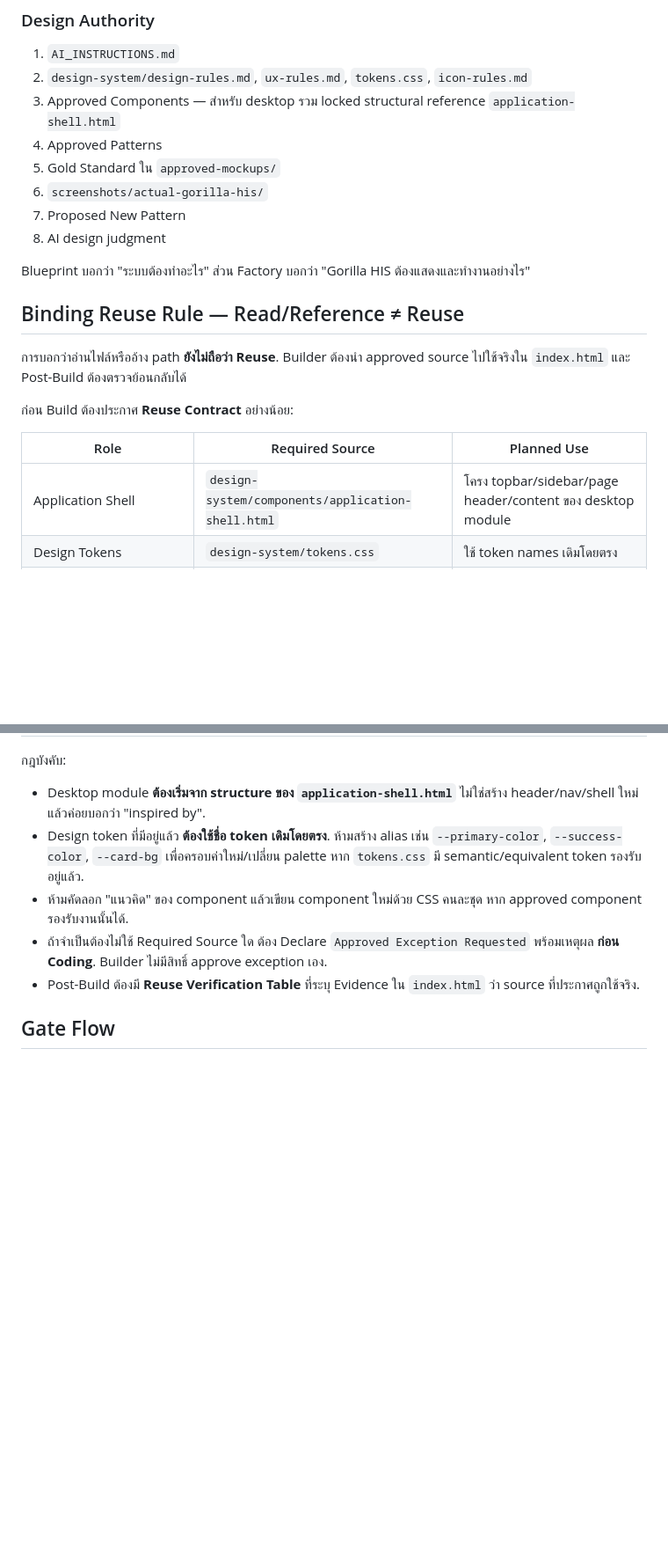
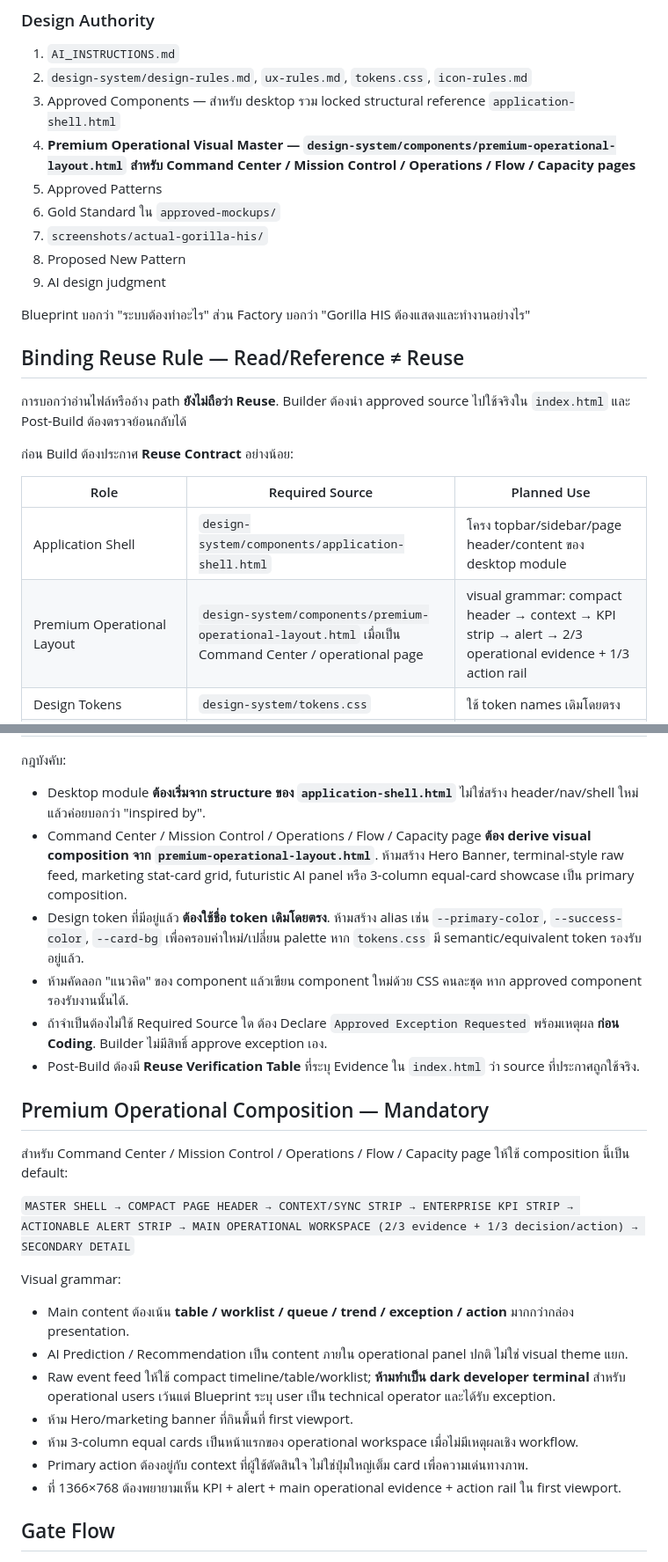
Before and after one commit to santib521/gorilla-his-ui-system, a Markdown page: factory-gate/FACTORY_GATE.md, 2 parts joined by grey strips. Shown at 88% size. GitHub-like rendering; blank space fills up the shorter version.

Commit message:
Make premium operational layout a mandatory visual master

```diff
--- a/factory-gate/FACTORY_GATE.md
+++ b/factory-gate/FACTORY_GATE.md
@@ -14,11 +14,12 @@ Factory Gate เป็นด่านบังคับสำหรับ Mockup
 1. `AI_INSTRUCTIONS.md`
 2. `design-system/design-rules.md`, `ux-rules.md`, `tokens.css`, `icon-rules.md`
 3. Approved Components — สำหรับ desktop รวม locked structural reference `application-shell.html`
-4. Approved Patterns
-5. Gold Standard ใน `approved-mockups/`
-6. `screenshots/actual-gorilla-his/`
-7. Proposed New Pattern
-8. AI design judgment
+4. **Premium Operational Visual Master — `design-system/components/premium-operational-layout.html` สำหรับ Command Center / Mission Control / Operations / Flow / Capacity pages**
+5. Approved Patterns
+6. Gold Standard ใน `approved-mockups/`
+7. `screenshots/actual-gorilla-his/`
+8. Proposed New Pattern
+9. AI design judgment
 
 Blueprint บอกว่า "ระบบต้องทำอะไร" ส่วน Factory บอกว่า "Gorilla HIS ต้องแสดงและทำงานอย่างไร"
 
@@ -31,6 +32,7 @@ Blueprint บอกว่า "ระบบต้องทำอะไร" ส่
 | Role | Required Source | Planned Use |
 |---|---|---|
 | Application Shell | `design-system/components/application-shell.html` | โครง topbar/sidebar/page header/content ของ desktop module |
+| Premium Operational Layout | `design-system/components/premium-operational-layout.html` เมื่อเป็น Command Center / operational page | visual grammar: compact header → context → KPI strip → alert → 2/3 operational evidence + 1/3 action rail |
 | Design Tokens | `design-system/tokens.css` | ใช้ token names เดิมโดยตรง |
 | Icons | `design-system/icon-rules.md` | ใช้ approved Font Awesome semantic mapping |
 | KPI (เมื่อเป็น operational dashboard) | `design-system/components/enterprise-kpi-strip.html` | ใช้ compact KPI strip ก่อน stat-card grid |
@@ -39,10 +41,26 @@ Blueprint บอกว่า "ระบบต้องทำอะไร" ส่
 
 กฎบังคับ:
 - Desktop module **ต้องเริ่มจาก structure ของ `application-shell.html`** ไม่ใช่สร้าง header/nav/shell ใหม่ แล้วค่อยบอกว่า "inspired by".
+- Command Center / Mission Control / Operations / Flow / Capacity page **ต้อง derive visual composition จาก `premium-operational-layout.html`**. ห้ามสร้าง Hero Banner, terminal-style raw feed, marketing stat-card grid, futuristic AI panel หรือ 3-column equal-card showcase เป็น primary composition.
 - Design token ที่มีอยู่แล้ว **ต้องใช้ชื่อ token เดิมโดยตรง**. ห้ามสร้าง alias เช่น `--primary-color`, `--success-color`, `--card-bg` เพื่อครอบค่าใหม่/เปลี่ยน palette หาก `tokens.css` มี semantic/equivalent token รองรับอยู่แล้ว.
 - ห้ามคัดลอก "แนวคิด" ของ component แล้วเขียน component ใหม่ด้วย CSS คนละชุด หาก approved component รองรับงานนั้นได้.
 - ถ้าจำเป็นต้องไม่ใช้ Required Source ใด ต้อง Declare `Approved Exception Requested` พร้อมเหตุผล **ก่อน Coding**. Builder ไม่มีสิทธิ์ approve exception เอง.
 - Post-Build ต้องมี **Reuse Verification Table** ที่ระบุ Evidence ใน `index.html` ว่า source ที่ประกาศถูกใช้จริง.
+
+## Premium Operational Composition — Mandatory
+
+สำหรับ Command Center / Mission Control / Operations / Flow / Capacity page ให้ใช้ composition นี้เป็น default:
+
+`MASTER SHELL → COMPACT PAGE HEADER → CONTEXT/SYNC STRIP → ENTERPRISE KPI STRIP → ACTIONABLE ALERT STRIP → MAIN OPERATIONAL WORKSPACE (2/3 evidence + 1/3 decision/action) → SECONDARY DETAIL`
+
+Visual grammar:
+- Main content ต้องเน้น **table / worklist / queue / trend / exception / action** มากกว่ากล่อง presentation.
+- AI Prediction / Recommendation เป็น content ภายใน operational panel ปกติ ไม่ใช่ visual theme แยก.
+- Raw event feed ให้ใช้ compact timeline/table/worklist; **ห้ามทำเป็น dark developer terminal** สำหรับ operational users เว้นแต่ Blueprint ระบุ user เป็น technical operator และได้รับ exception.
+- ห้าม Hero/marketing banner ที่กินพื้นที่ first viewport.
+- ห้าม 3-column equal cards เป็นหน้าแรกของ operational workspace เมื่อไม่มีเหตุผลเชิง workflow.
+- Primary action ต้องอยู่กับ context ที่ผู้ใช้ตัดสินใจ ไม่ใช่ปุ่มใหญ่เต็ม card เพื่อความเด่นทางภาพ.
+- ที่ 1366×768 ต้องพยายามเห็น KPI + alert + main operational evidence + action rail ใน first viewport.
 
 ## Gate Flow
 
```
Also changed, not shown: other parts of factory-gate/FACTORY_GATE.md (+5 -2 lines).
